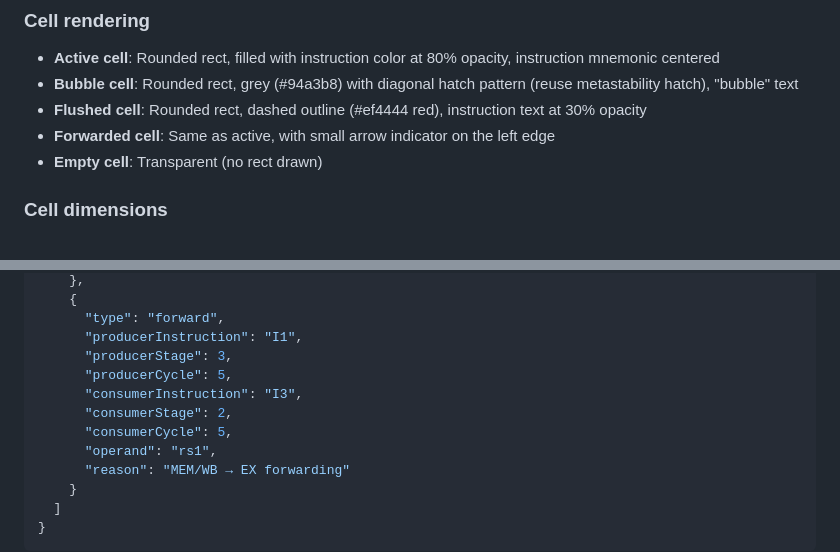
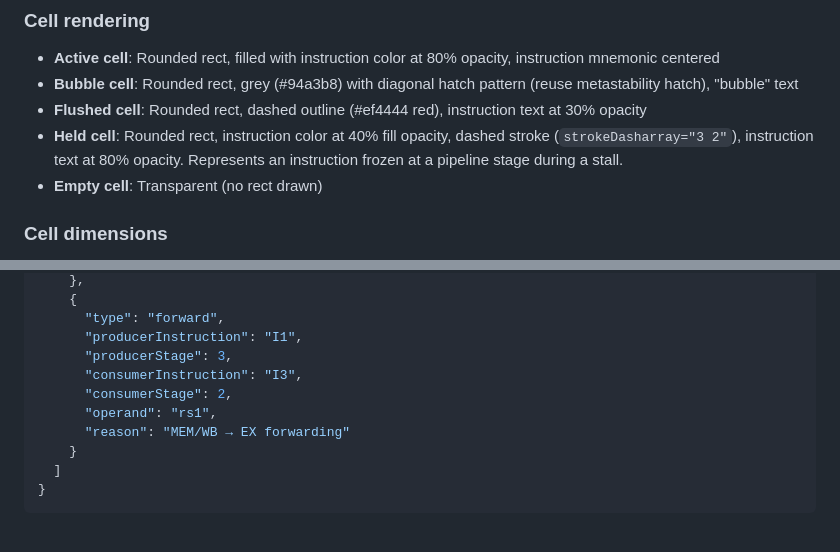
Before and after one commit to kiyomihaha/video-generator, a Markdown page: docs/specs/pipeline-primitive-spec.md, 2 parts joined by grey strips. Drawn GitHub-style; blank space fills up the shorter version.

```diff
--- a/docs/specs/pipeline-primitive-spec.md
+++ b/docs/specs/pipeline-primitive-spec.md
@@ -282,7 +267,7 @@ interface ForwardRenderState {
 - **Active cell**: Rounded rect, filled with instruction color at 80% opacity, instruction mnemonic centered
 - **Bubble cell**: Rounded rect, grey (#94a3b8) with diagonal hatch pattern (reuse metastability hatch), "bubble" text
 - **Flushed cell**: Rounded rect, dashed outline (#ef4444 red), instruction text at 30% opacity
-- **Forwarded cell**: Same as active, with small arrow indicator on the left edge
+- **Held cell**: Rounded rect, instruction color at 40% fill opacity, dashed stroke (`strokeDasharray="3 2"`), instruction text at 80% opacity. Represents an instruction frozen at a pipeline stage during a stall.
 - **Empty cell**: Transparent (no rect drawn)
 
 ### Cell dimensions
@@ -501,10 +487,8 @@ No hazards, no forwarding. 5 instructions × 5 stages = 25 cells.
       "type": "forward",
       "producerInstruction": "I1",
       "producerStage": 3,
-      "producerCycle": 5,
       "consumerInstruction": "I3",
       "consumerStage": 2,
-      "consumerCycle": 5,
       "operand": "rs1",
       "reason": "MEM/WB → EX forwarding"
     }
```
Also changed, not shown: other parts of docs/specs/pipeline-primitive-spec.md (+26 -40 lines).
